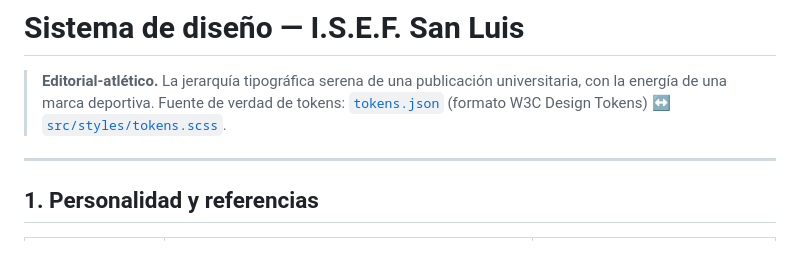
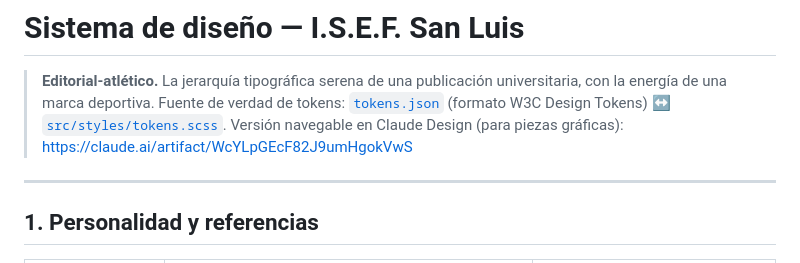
Before and after one commit to valedominguezl/isef-main, a Markdown page: design/DESIGN.md, the part around the change. Rendered like a GitHub page.

Commit message:
docs: link al sistema de diseño en Claude Design
Co-Authored-By: Claude Opus 5.5 <noreply@anthropic.com>

```diff
--- a/design/DESIGN.md
+++ b/design/DESIGN.md
@@ -3,6 +3,7 @@
 > **Editorial-atlético.** La jerarquía tipográfica serena de una publicación universitaria,
 > con la energía de una marca deportiva. Fuente de verdad de tokens: [`tokens.json`](./tokens.json)
 > (formato W3C Design Tokens) ↔ [`src/styles/tokens.scss`](../src/styles/tokens.scss).
+> Versión navegable en Claude Design (para piezas gráficas): https://claude.ai/artifact/WcYLpGEcF82J9umHgokVwS
 
 ---
 
```
